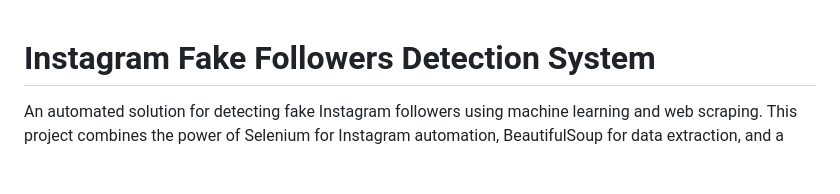
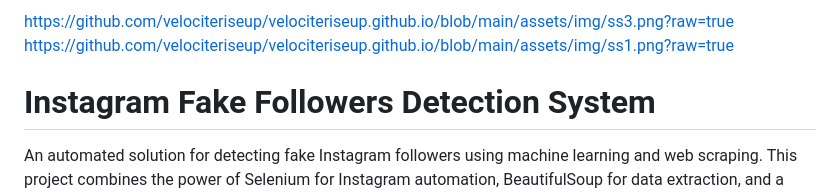
Before and after one commit to velociteriseup/mlproject, a Markdown page: README.md, the part around the change. Rendered like a GitHub page; blank space fills up the shorter version.

```diff
--- a/README.md
+++ b/README.md
@@ -1,3 +1,5 @@
+https://github.com/velociteriseup/velociteriseup.github.io/blob/main/assets/img/ss3.png?raw=true
+https://github.com/velociteriseup/velociteriseup.github.io/blob/main/assets/img/ss1.png?raw=true
 # Instagram Fake Followers Detection System
 
 An automated solution for detecting fake Instagram followers using machine learning and web scraping. This project combines the power of Selenium for Instagram automation, BeautifulSoup for data extraction, and a Random Forest Classifier for predicting the authenticity of followers.
```
